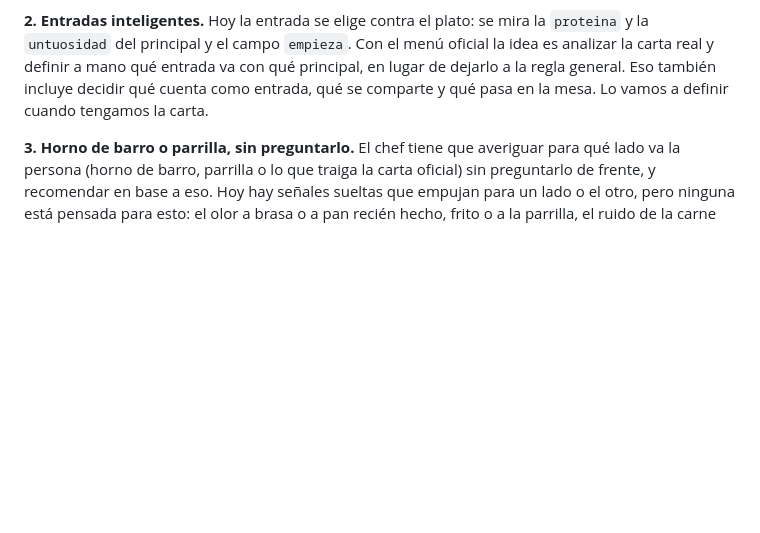
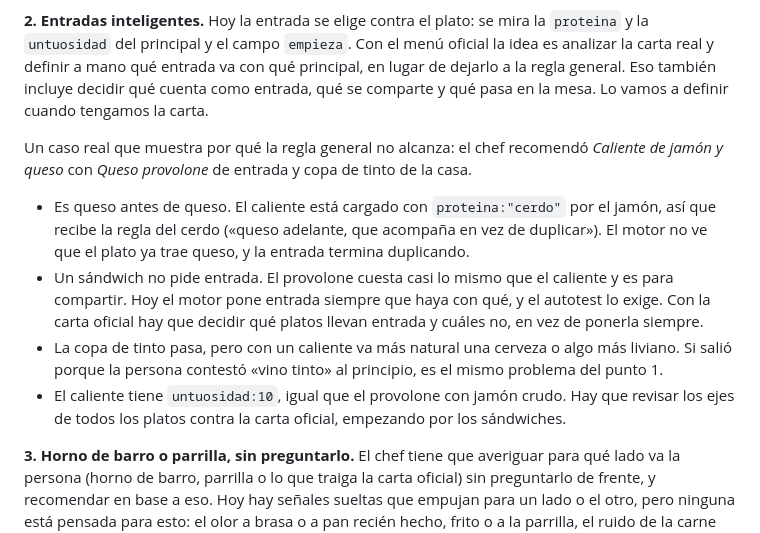
Before and after one commit to santinodelmonte/restaurante, a Markdown page: README.md, the part around the change. Drawn GitHub-style; blank space fills up the shorter version.

Commit message:
README: el caliente con provolone, como ejemplo de por qué las entradas se definen con la carta
Co-Authored-By: Claude Opus 5.5 <noreply@anthropic.com>
Claude-Session: https://claude.ai/code/session_015Rce581n4xPK1HHmYY7VSV

```diff
--- a/README.md
+++ b/README.md
@@ -420,6 +420,25 @@ entrada va con qué principal, en lugar de dejarlo a la regla general. Eso
 también incluye decidir qué cuenta como entrada, qué se comparte y qué
 pasa en la mesa. Lo vamos a definir cuando tengamos la carta.
 
+Un caso real que muestra por qué la regla general no alcanza: el chef
+recomendó *Caliente de jamón y queso* con *Queso provolone* de entrada y
+copa de tinto de la casa.
+
+- Es queso antes de queso. El caliente está cargado con `proteina:"cerdo"`
+  por el jamón, así que recibe la regla del cerdo («queso adelante, que
+  acompaña en vez de duplicar»). El motor no ve que el plato ya trae queso,
+  y la entrada termina duplicando.
+- Un sándwich no pide entrada. El provolone cuesta casi lo mismo que el
+  caliente y es para compartir. Hoy el motor pone entrada siempre que haya
+  con qué, y el autotest lo exige. Con la carta oficial hay que decidir qué
+  platos llevan entrada y cuáles no, en vez de ponerla siempre.
+- La copa de tinto pasa, pero con un caliente va más natural una cerveza o
+  algo más liviano. Si salió porque la persona contestó «vino tinto» al
+  principio, es el mismo problema del punto 1.
+- El caliente tiene `untuosidad:10`, igual que el provolone con jamón
+  crudo. Hay que revisar los ejes de todos los platos contra la carta
+  oficial, empezando por los sándwiches.
+
 **3. Horno de barro o parrilla, sin preguntarlo.** El chef tiene que
 averiguar para qué lado va la persona (horno de barro, parrilla o lo que
 traiga la carta oficial) sin preguntarlo de frente, y recomendar en base a
```
